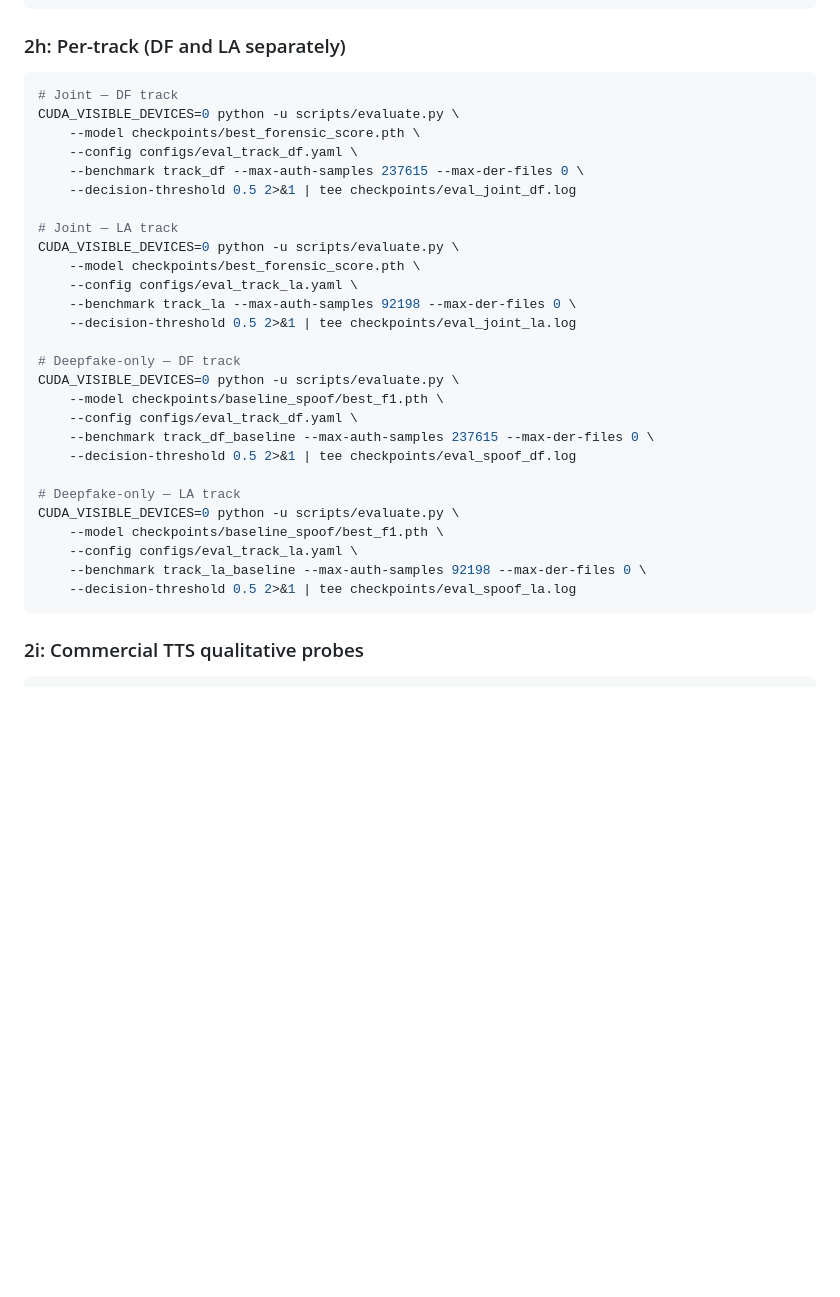
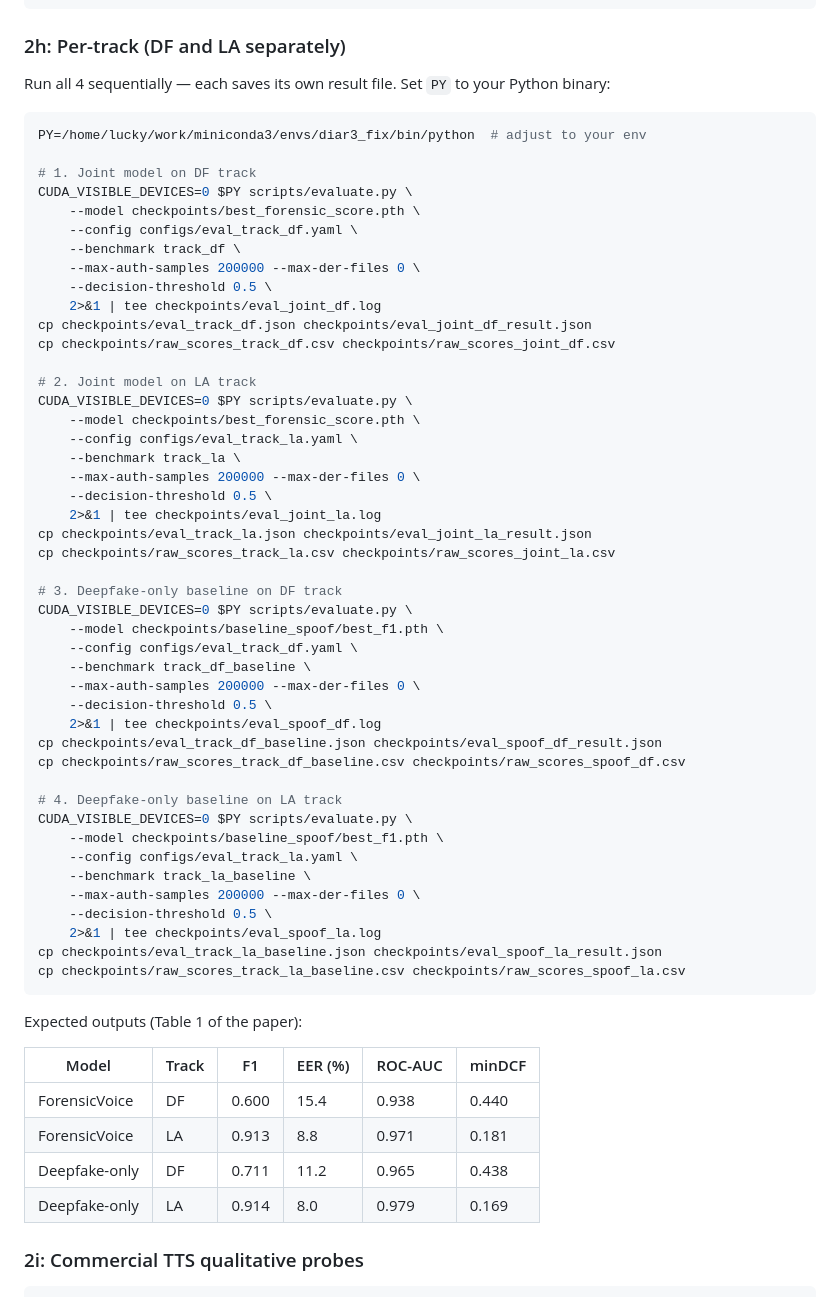
Before and after one commit to luckymaduabuchi/forensic-voice-auth, a Markdown page: README.md, the part around the change. Rendered like a GitHub page; blank space fills up the shorter version.

Commit message:
docs: add exact per-track eval commands with cp artifact steps and expected results table

````diff
--- a/README.md
+++ b/README.md
@@ -146,35 +146,64 @@ CUDA_VISIBLE_DEVICES=0 python -u scripts/evaluate.py \
 
 ### 2h: Per-track (DF and LA separately)
 
+Run all 4 sequentially — each saves its own result file. Set `PY` to your Python binary:
+
 ```bash
-# Joint — DF track
-CUDA_VISIBLE_DEVICES=0 python -u scripts/evaluate.py \
+PY=/home/lucky/work/miniconda3/envs/diar3_fix/bin/python  # adjust to your env
+
+# 1. Joint model on DF track
+CUDA_VISIBLE_DEVICES=0 $PY scripts/evaluate.py \
     --model checkpoints/best_forensic_score.pth \
     --config configs/eval_track_df.yaml \
-    --benchmark track_df --max-auth-samples 237615 --max-der-files 0 \
-    --decision-threshold 0.5 2>&1 | tee checkpoints/eval_joint_df.log
+    --benchmark track_df \
+    --max-auth-samples 200000 --max-der-files 0 \
+    --decision-threshold 0.5 \
+    2>&1 | tee checkpoints/eval_joint_df.log
+cp checkpoints/eval_track_df.json checkpoints/eval_joint_df_result.json
+cp checkpoints/raw_scores_track_df.csv checkpoints/raw_scores_joint_df.csv
 
-# Joint — LA track
-CUDA_VISIBLE_DEVICES=0 python -u scripts/evaluate.py \
+# 2. Joint model on LA track
+CUDA_VISIBLE_DEVICES=0 $PY scripts/evaluate.py \
     --model checkpoints/best_forensic_score.pth \
     --config configs/eval_track_la.yaml \
-    --benchmark track_la --max-auth-samples 92198 --max-der-files 0 \
-    --decision-threshold 0.5 2>&1 | tee checkpoints/eval_joint_la.log
+    --benchmark track_la \
+    --max-auth-samples 200000 --max-der-files 0 \
+    --decision-threshold 0.5 \
+    2>&1 | tee checkpoints/eval_joint_la.log
+cp checkpoints/eval_track_la.json checkpoints/eval_joint_la_result.json
+cp checkpoints/raw_scores_track_la.csv checkpoints/raw_scores_joint_la.csv
 
-# Deepfake-only — DF track
-CUDA_VISIBLE_DEVICES=0 python -u scripts/evaluate.py \
+# 3. Deepfake-only baseline on DF track
+CUDA_VISIBLE_DEVICES=0 $PY scripts/evaluate.py \
     --model checkpoints/baseline_spoof/best_f1.pth \
     --config configs/eval_track_df.yaml \
-    --benchmark track_df_baseline --max-auth-samples 237615 --max-der-files 0 \
-    --decision-threshold 0.5 2>&1 | tee checkpoints/eval_spoof_df.log
+    --benchmark track_df_baseline \
+    --max-auth-samples 200000 --max-der-files 0 \
+    --decision-threshold 0.5 \
+    2>&1 | tee checkpoints/eval_spoof_df.log
+cp checkpoints/eval_track_df_baseline.json checkpoints/eval_spoof_df_result.json
+cp checkpoints/raw_scores_track_df_baseline.csv checkpoints/raw_scores_spoof_df.csv
 
-# Deepfake-only — LA track
-CUDA_VISIBLE_DEVICES=0 python -u scripts/evaluate.py \
+# 4. Deepfake-only baseline on LA track
+CUDA_VISIBLE_DEVICES=0 $PY scripts/evaluate.py \
     --model checkpoints/baseline_spoof/best_f1.pth \
     --config configs/eval_track_la.yaml \
-    --benchmark track_la_baseline --max-auth-samples 92198 --max-der-files 0 \
-    --decision-threshold 0.5 2>&1 | tee checkpoints/eval_spoof_la.log
+    --benchmark track_la_baseline \
+    --max-auth-samples 200000 --max-der-files 0 \
+    --decision-threshold 0.5 \
+    2>&1 | tee checkpoints/eval_spoof_la.log
+cp checkpoints/eval_track_la_baseline.json checkpoints/eval_spoof_la_result.json
+cp checkpoints/raw_scores_track_la_baseline.csv checkpoints/raw_scores_spoof_la.csv
 ```
+
+Expected outputs (Table 1 of the paper):
+
+| Model | Track | F1 | EER (%) | ROC-AUC | minDCF |
+|-------|-------|----|---------|---------|--------|
+| ForensicVoice | DF | 0.600 | 15.4 | 0.938 | 0.440 |
+| ForensicVoice | LA | 0.913 | 8.8  | 0.971 | 0.181 |
+| Deepfake-only | DF | 0.711 | 11.2 | 0.965 | 0.438 |
+| Deepfake-only | LA | 0.914 | 8.0  | 0.979 | 0.169 |
 
 ### 2i: Commercial TTS qualitative probes
 
````
